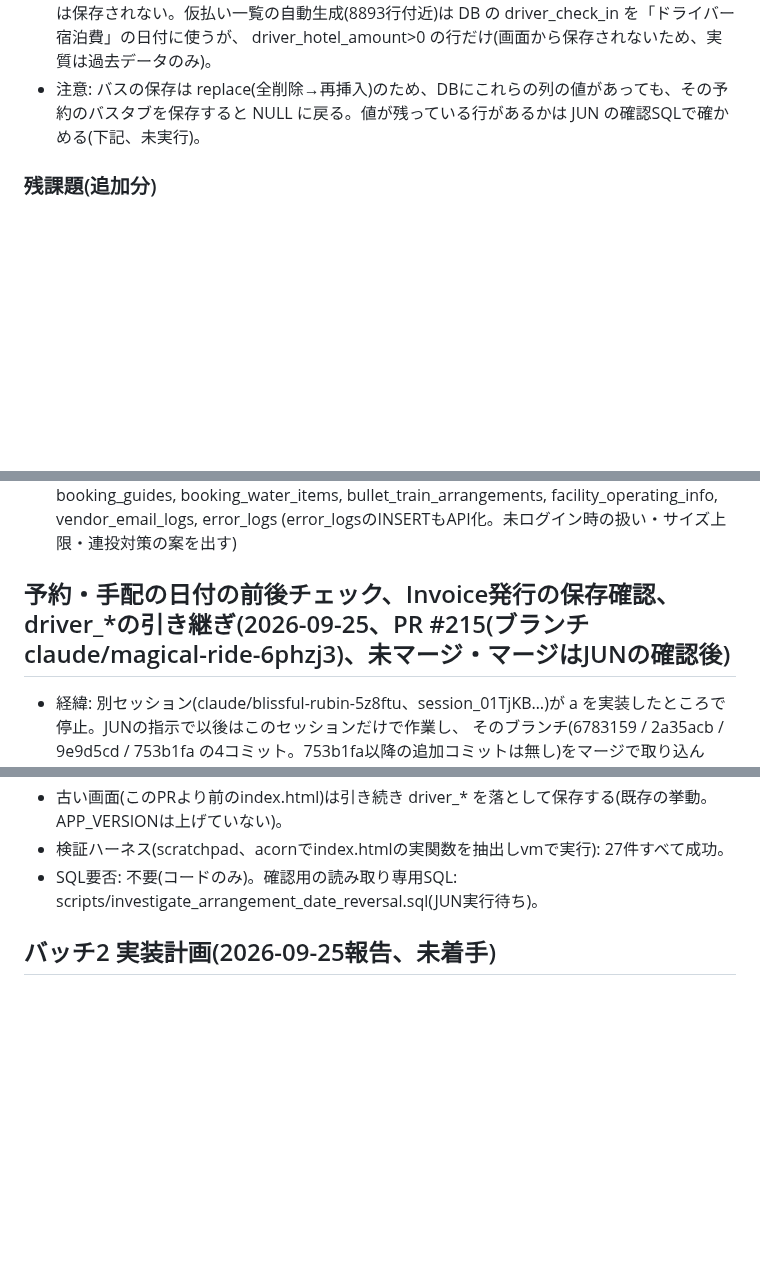
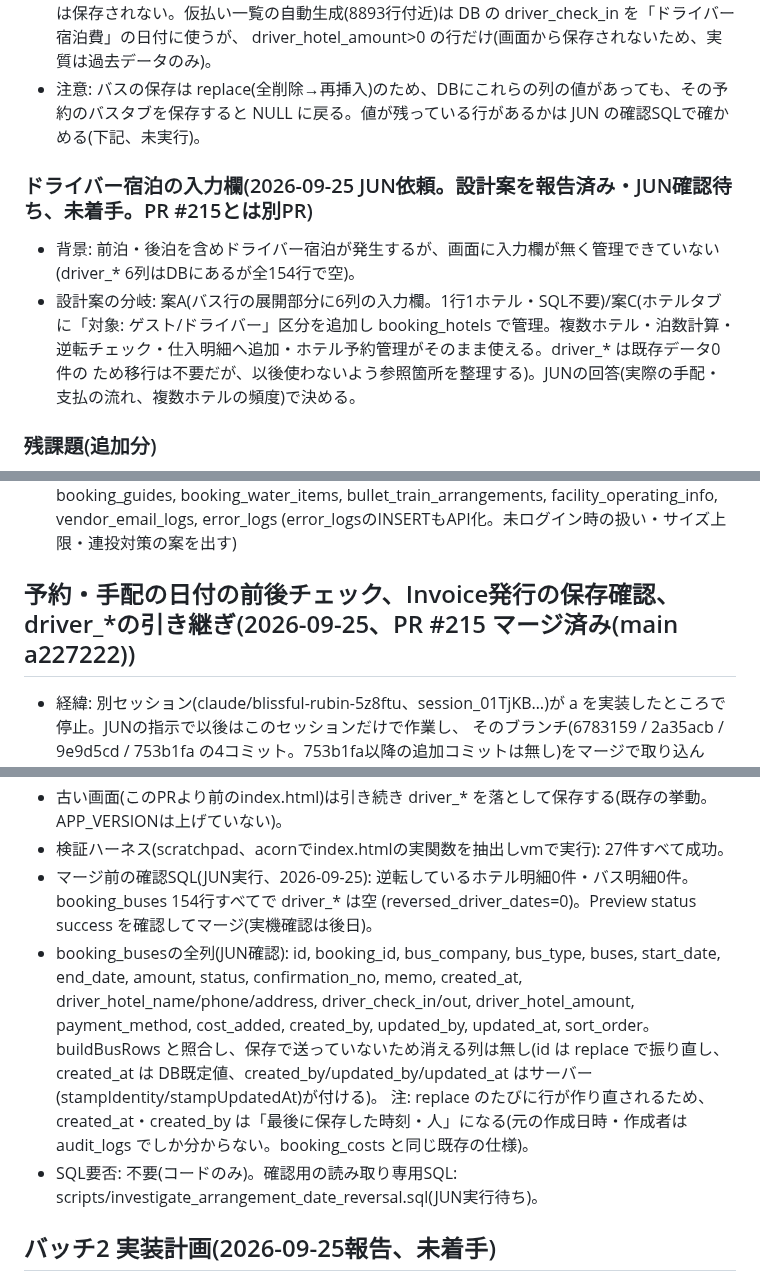
Before and after one commit to Jun-Ryusekido/kic-travel-core-ver2, a Markdown page: SESSION_NOTES.md, 3 parts joined by grey strips. Rendered like a GitHub page; blank space fills up the shorter version.

Commit message:
SESSION_NOTES: PR #215マージ(main a227222)、確認SQLの結果、booking_busesの列の照合、ドライバー宿泊の設計案(確認待ち)
Co-Authored-By: Claude Opus 5.5 <noreply@anthropic.com>
Claude-Session: https://claude.ai/code/session_01PNZtD1uzurHzDFYd5hzBFo

```diff
--- a/SESSION_NOTES.md
+++ b/SESSION_NOTES.md
@@ -82,6 +82,12 @@
   driver_hotel_amount>0 の行だけ(画面から保存されないため、実質は過去データのみ)。
 - 注意: バスの保存は replace(全削除→再挿入)のため、DBにこれらの列の値があっても、その予約のバスタブを保存すると
   NULL に戻る。値が残っている行があるかは JUN の確認SQLで確かめる(下記、未実行)。
+
+### ドライバー宿泊の入力欄(2026-09-25 JUN依頼。設計案を報告済み・JUN確認待ち、未着手。PR #215とは別PR)
+- 背景: 前泊・後泊を含めドライバー宿泊が発生するが、画面に入力欄が無く管理できていない(driver_* 6列はDBにあるが全154行で空)。
+- 設計案の分岐: 案A(バス行の展開部分に6列の入力欄。1行1ホテル・SQL不要)/案C(ホテルタブに「対象: ゲスト/ドライバー」区分を追加し
+  booking_hotels で管理。複数ホテル・泊数計算・逆転チェック・仕入明細へ追加・ホテル予約管理がそのまま使える。driver_* は既存データ0件の
+  ため移行は不要だが、以後使わないよう参照箇所を整理する)。JUNの回答(実際の手配・支払の流れ、複数ホテルの頻度)で決める。
 
 ### 残課題(追加分)
 - 名前だけで紐付いている箇所のID化(facility_operating_info と施設名など)は、他の「名前だけで紐付いている箇所」と
@@ -214,7 +220,7 @@ anon向けSELECTポリシー案は不採用(ログインはapp_users独自方式
   booking_water_items, bullet_train_arrangements, facility_operating_info, vendor_email_logs, error_logs
   (error_logsのINSERTもAPI化。未ログイン時の扱い・サイズ上限・連投対策の案を出す)
 
-## 予約・手配の日付の前後チェック、Invoice発行の保存確認、driver_*の引き継ぎ(2026-09-25、PR #215(ブランチ claude/magical-ride-6phzj3)、未マージ・マージはJUNの確認後)
+## 予約・手配の日付の前後チェック、Invoice発行の保存確認、driver_*の引き継ぎ(2026-09-25、PR #215 マージ済み(main a227222))
 - 経緯: 別セッション(claude/blissful-rubin-5z8ftu、session_01TjKB…)が a を実装したところで停止。JUNの指示で以後はこのセッションだけで作業し、
   そのブランチ(6783159 / 2a35acb / 9e9d5cd / 753b1fa の4コミット。753b1fa以降の追加コミットは無し)をマージで取り込んだ。
 - a(753b1fa、実装済み): isDateRangeReversed(開始,終了)。新規予約(saveBooking)・予約詳細の保存(saveBookingDetail)で OUT<IN なら
@@ -237,6 +243,14 @@ anon向けSELECTポリシー案は不採用(ログインはapp_users独自方式
   driver_check_in/out の逆転: 画面に入力欄が無く直せないため、保存は止めない(チェック対象外)。案は報告参照。
 - 古い画面(このPRより前のindex.html)は引き続き driver_* を落として保存する(既存の挙動。APP_VERSIONは上げていない)。
 - 検証ハーネス(scratchpad、acornでindex.htmlの実関数を抽出しvmで実行): 27件すべて成功。
+- マージ前の確認SQL(JUN実行、2026-09-25): 逆転しているホテル明細0件・バス明細0件。booking_buses 154行すべてで driver_* は空
+  (reversed_driver_dates=0)。Preview status success を確認してマージ(実機確認は後日)。
+- booking_busesの全列(JUN確認): id, booking_id, bus_company, bus_type, buses, start_date, end_date, amount, status, confirmation_no, memo,
+  created_at, driver_hotel_name/phone/address, driver_check_in/out, driver_hotel_amount, payment_method, cost_added, created_by,
+  updated_by, updated_at, sort_order。buildBusRows と照合し、保存で送っていないため消える列は無し(id は replace で振り直し、
+  created_at は DB既定値、created_by/updated_by/updated_at はサーバー(stampIdentity/stampUpdatedAt)が付ける)。
+  注: replace のたびに行が作り直されるため、created_at・created_by は「最後に保存した時刻・人」になる(元の作成日時・作成者は
+  audit_logs でしか分からない。booking_costs と同じ既存の仕様)。
 - SQL要否: 不要(コードのみ)。確認用の読み取り専用SQL: scripts/investigate_arrangement_date_reversal.sql(JUN実行待ち)。
 
 ## バッチ2 実装計画(2026-09-25報告、未着手)
```
